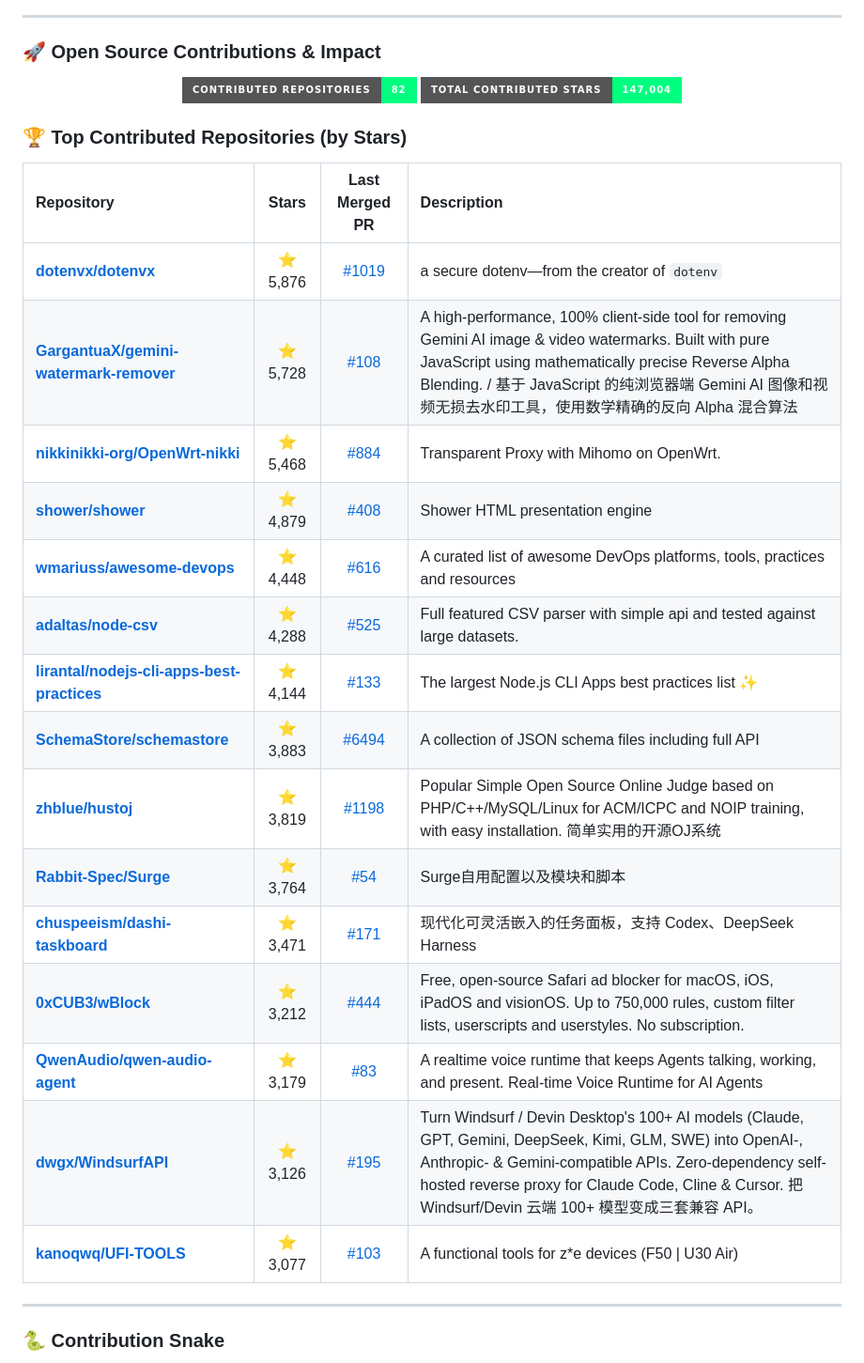
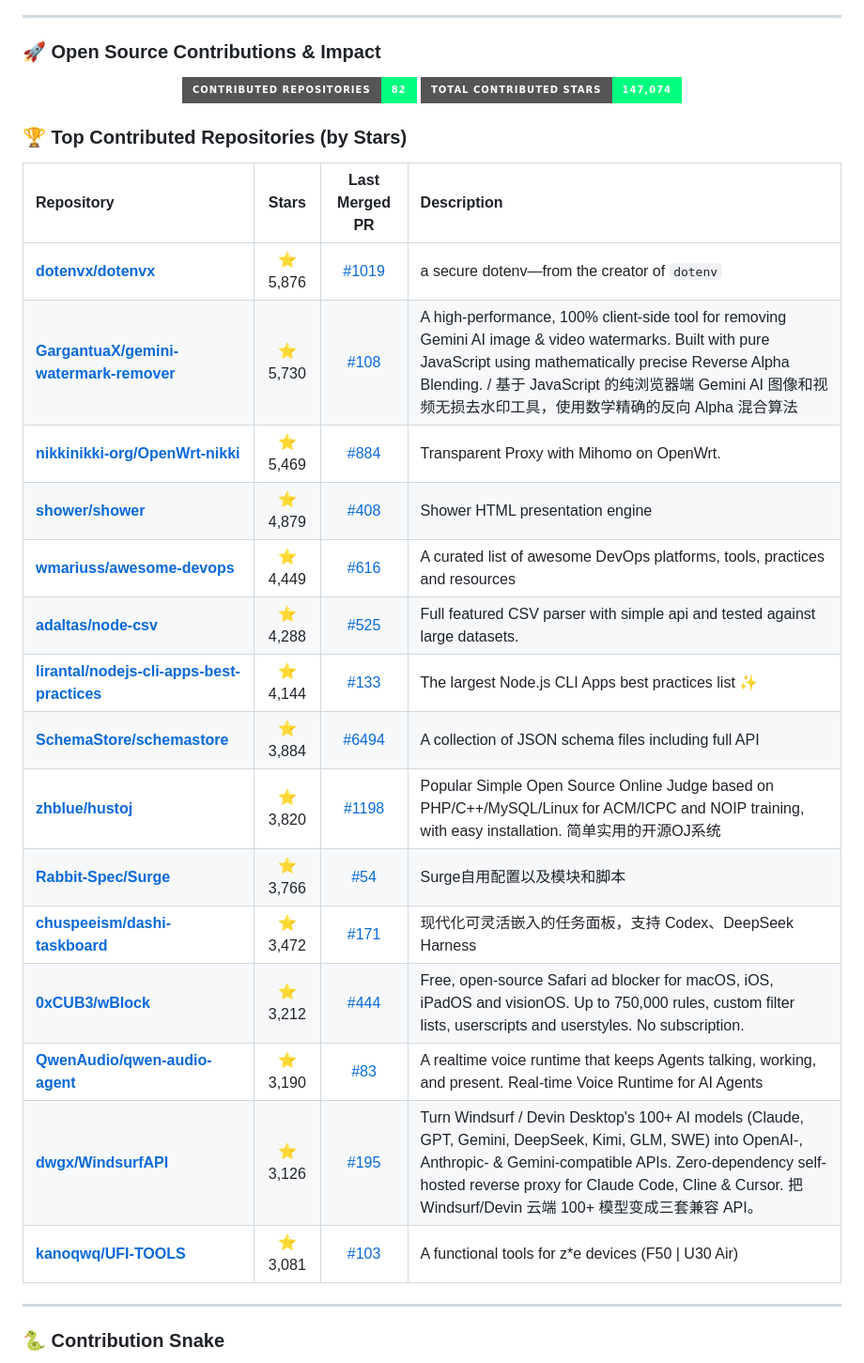
Before and after one commit to MatrixNeoKozak/MatrixNeoKozak, a Markdown page: README.md, the part around the change. Shown at 94% size. GitHub-like rendering; badges without logos.

Commit message:
Update open source contribution stats [skip ci]

```diff
--- a/README.md
+++ b/README.md
@@ -62,7 +62,7 @@
 <!-- STATS_SECTION:START -->
 <p align="center">
   <img src="https://img.shields.io/badge/Contributed%20Repositories-82-00ff7f?style=for-the-badge&logo=github&logoColor=black" alt="Contributed Repos" />
-  <img src="https://img.shields.io/badge/Total%20Contributed%20Stars-147,004-00ff7f?style=for-the-badge&logo=github&logoColor=black" alt="Total Stars" />
+  <img src="https://img.shields.io/badge/Total%20Contributed%20Stars-147,074-00ff7f?style=for-the-badge&logo=github&logoColor=black" alt="Total Stars" />
 </p>
 
 ### 🏆 Top Contributed Repositories (by Stars)
@@ -70,20 +70,20 @@
 | Repository | Stars | Last Merged PR | Description |
 | :--- | :---: | :---: | :--- |
 | **[dotenvx/dotenvx](https://github.com/dotenvx/dotenvx)** | ⭐ 5,876 | [#1019](https://github.com/dotenvx/dotenvx/pull/1019 "fix: use atomic file writes in protect and init helpers") | a secure dotenv—from the creator of `dotenv` |
-| **[GargantuaX/gemini-watermark-remover](https://github.com/GargantuaX/gemini-watermark-remover)** | ⭐ 5,728 | [#108](https://github.com/GargantuaX/gemini-watermark-remover/pull/108 "fix(core): prevent TypeError when hasReliableStandardWatermarkSignal receives null or undefined") | A high-performance, 100% client-side tool for removing Gemini AI image & video watermarks. Built with pure JavaScript using mathematically precise Reverse Alpha Blending. / 基于 JavaScript 的纯浏览器端 Gemini AI 图像和视频无损去水印工具，使用数学精确的反向 Alpha 混合算法 |
-| **[nikkinikki-org/OpenWrt-nikki](https://github.com/nikkinikki-org/OpenWrt-nikki)** | ⭐ 5,468 | [#884](https://github.com/nikkinikki-org/OpenWrt-nikki/pull/884 "fix(rpcd): use TLS listen address for API requests when configured") | Transparent Proxy with Mihomo on OpenWrt. |
+| **[GargantuaX/gemini-watermark-remover](https://github.com/GargantuaX/gemini-watermark-remover)** | ⭐ 5,730 | [#108](https://github.com/GargantuaX/gemini-watermark-remover/pull/108 "fix(core): prevent TypeError when hasReliableStandardWatermarkSignal receives null or undefined") | A high-performance, 100% client-side tool for removing Gemini AI image & video watermarks. Built with pure JavaScript using mathematically precise Reverse Alpha Blending. / 基于 JavaScript 的纯浏览器端 Gemini AI 图像和视频无损去水印工具，使用数学精确的反向 Alpha 混合算法 |
+| **[nikkinikki-org/OpenWrt-nikki](https://github.com/nikkinikki-org/OpenWrt-nikki)** | ⭐ 5,469 | [#884](https://github.com/nikkinikki-org/OpenWrt-nikki/pull/884 "fix(rpcd): use TLS listen address for API requests when configured") | Transparent Proxy with Mihomo on OpenWrt. |
 | **[shower/shower](https://github.com/shower/shower)** | ⭐ 4,879 | [#408](https://github.com/shower/shower/pull/408 "Parse component timings without space separators") | Shower HTML presentation engine |
-| **[wmariuss/awesome-devops](https://github.com/wmariuss/awesome-devops)** | ⭐ 4,448 | [#616](https://github.com/wmariuss/awesome-devops/pull/616 "docs: remove redundant free description from Fakecloud entry") | A curated list of awesome DevOps platforms, tools, practices and resources |
+| **[wmariuss/awesome-devops](https://github.com/wmariuss/awesome-devops)** | ⭐ 4,449 | [#616](https://github.com/wmariuss/awesome-devops/pull/616 "docs: remove redundant free description from Fakecloud entry") | A curated list of awesome DevOps platforms, tools, practices and resources |
 | **[adaltas/node-csv](https://github.com/adaltas/node-csv)** | ⭐ 4,288 | [#525](https://github.com/adaltas/node-csv/pull/525 "fix(csv-parse): correct typo in group_columns_by_name error message") | Full featured CSV parser with simple api and tested against large datasets. |
 | **[lirantal/nodejs-cli-apps-best-practices](https://github.com/lirantal/nodejs-cli-apps-best-practices)** | ⭐ 4,144 | [#133](https://github.com/lirantal/nodejs-cli-apps-best-practices/pull/133 "test: add argument injection evaluation 🤖🤖🤖") | The largest Node.js CLI Apps best practices list ✨ |
-| **[SchemaStore/schemastore](https://github.com/SchemaStore/schemastore)** | ⭐ 3,883 | [#6494](https://github.com/SchemaStore/schemastore/pull/6494 "fix(kustomization.json): update FieldSelector fieldpath to fieldPath") | A collection of JSON schema files including full API |
-| **[zhblue/hustoj](https://github.com/zhblue/hustoj)** | ⭐ 3,819 | [#1198](https://github.com/zhblue/hustoj/pull/1198 "docs: clarify python pandas module availability and usage in faqs") | Popular Simple Open Source Online Judge based on PHP/C++/MySQL/Linux  for ACM/ICPC and NOIP training, with easy installation. 简单实用的开源OJ系统 |
-| **[Rabbit-Spec/Surge](https://github.com/Rabbit-Spec/Surge)** | ⭐ 3,764 | [#54](https://github.com/Rabbit-Spec/Surge/pull/54 "fix(stream-all): handle Disney+ status error branch in results") | Surge自用配置以及模块和脚本 |
-| **[chuspeeism/dashi-taskboard](https://github.com/chuspeeism/dashi-taskboard)** | ⭐ 3,471 | [#171](https://github.com/chuspeeism/dashi-taskboard/pull/171 "fix(ai-chat): hide console window on Windows when spawning AI turn process") | 现代化可灵活嵌入的任务面板，支持 Codex、DeepSeek Harness |
+| **[SchemaStore/schemastore](https://github.com/SchemaStore/schemastore)** | ⭐ 3,884 | [#6494](https://github.com/SchemaStore/schemastore/pull/6494 "fix(kustomization.json): update FieldSelector fieldpath to fieldPath") | A collection of JSON schema files including full API |
+| **[zhblue/hustoj](https://github.com/zhblue/hustoj)** | ⭐ 3,820 | [#1198](https://github.com/zhblue/hustoj/pull/1198 "docs: clarify python pandas module availability and usage in faqs") | Popular Simple Open Source Online Judge based on PHP/C++/MySQL/Linux  for ACM/ICPC and NOIP training, with easy installation. 简单实用的开源OJ系统 |
+| **[Rabbit-Spec/Surge](https://github.com/Rabbit-Spec/Surge)** | ⭐ 3,766 | [#54](https://github.com/Rabbit-Spec/Surge/pull/54 "fix(stream-all): handle Disney+ status error branch in results") | Surge自用配置以及模块和脚本 |
+| **[chuspeeism/dashi-taskboard](https://github.com/chuspeeism/dashi-taskboard)** | ⭐ 3,472 | [#171](https://github.com/chuspeeism/dashi-taskboard/pull/171 "fix(ai-chat): hide console window on Windows when spawning AI turn process") | 现代化可灵活嵌入的任务面板，支持 Codex、DeepSeek Harness |
 | **[0xCUB3/wBlock](https://github.com/0xCUB3/wBlock)** | ⭐ 3,212 | [#444](https://github.com/0xCUB3/wBlock/pull/444 "fix: resolve redundant in-process updates by correcting XPC timeout and proxy error handling") | Free, open-source Safari ad blocker for macOS, iOS, iPadOS and visionOS. Up to 750,000 rules, custom filter lists, userscripts and userstyles. No subscription. |
-| **[QwenAudio/qwen-audio-agent](https://github.com/QwenAudio/qwen-audio-agent)** | ⭐ 3,179 | [#83](https://github.com/QwenAudio/qwen-audio-agent/pull/83 "fix: deliver reminders persisted as queued/running instead of losing them on restart") | A realtime voice runtime that keeps Agents talking, working, and present.  Real-time Voice Runtime for AI Agents |
+| **[QwenAudio/qwen-audio-agent](https://github.com/QwenAudio/qwen-audio-agent)** | ⭐ 3,190 | [#83](https://github.com/QwenAudio/qwen-audio-agent/pull/83 "fix: deliver reminders persisted as queued/running instead of losing them on restart") | A realtime voice runtime that keeps Agents talking, working, and present.  Real-time Voice Runtime for AI Agents |
 | **[dwgx/WindsurfAPI](https://github.com/dwgx/WindsurfAPI)** | ⭐ 3,126 | [#195](https://github.com/dwgx/WindsurfAPI/pull/195 "fix: return 400 for malformed JSON in dashboard API") | Turn Windsurf / Devin Desktop's 100+ AI models (Claude, GPT, Gemini, DeepSeek, Kimi, GLM, SWE) into OpenAI-, Anthropic- & Gemini-compatible APIs. Zero-dependency self-hosted reverse proxy for Claude Code, Cline & Cursor. 把 Windsurf/Devin 云端 100+ 模型变成三套兼容 API。 |
-| **[kanoqwq/UFI-TOOLS](https://github.com/kanoqwq/UFI-TOOLS)** | ⭐ 3,077 | [#103](https://github.com/kanoqwq/UFI-TOOLS/pull/103 "fix: replace static salt with cryptographically secure random salt") | A functional tools for z*e devices (F50 \| U30 Air) |
+| **[kanoqwq/UFI-TOOLS](https://github.com/kanoqwq/UFI-TOOLS)** | ⭐ 3,081 | [#103](https://github.com/kanoqwq/UFI-TOOLS/pull/103 "fix: replace static salt with cryptographically secure random salt") | A functional tools for z*e devices (F50 \| U30 Air) |
 <!-- STATS_SECTION:END -->
 
 ---
```
